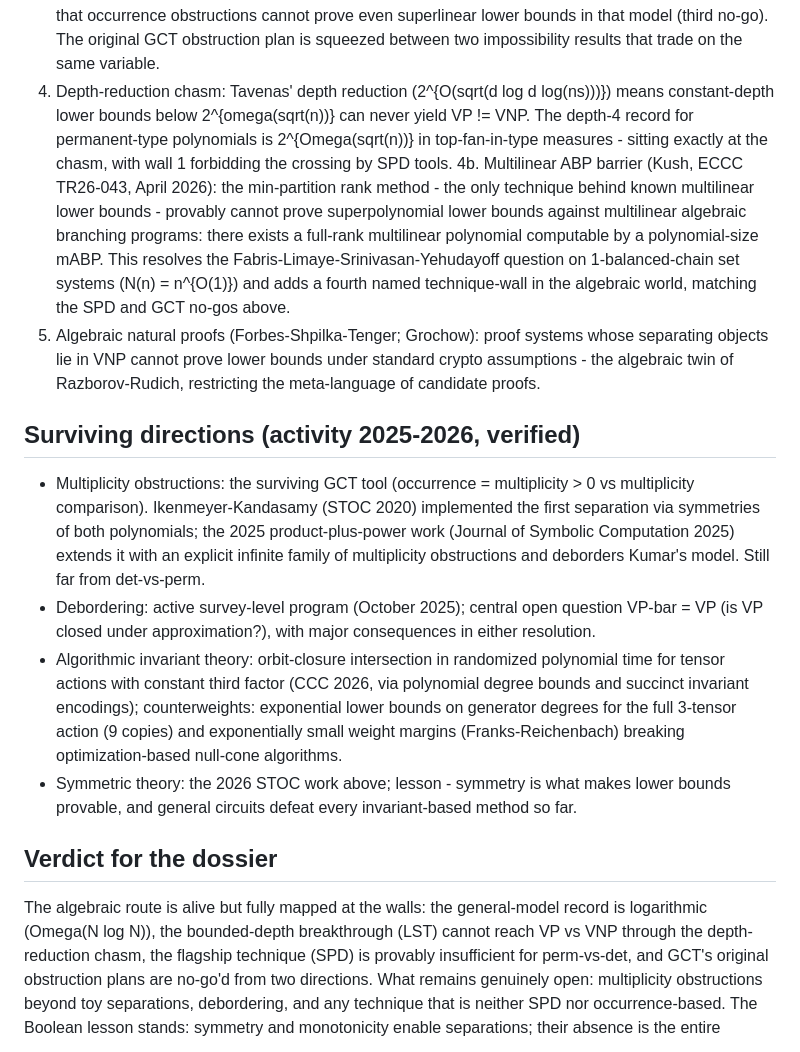
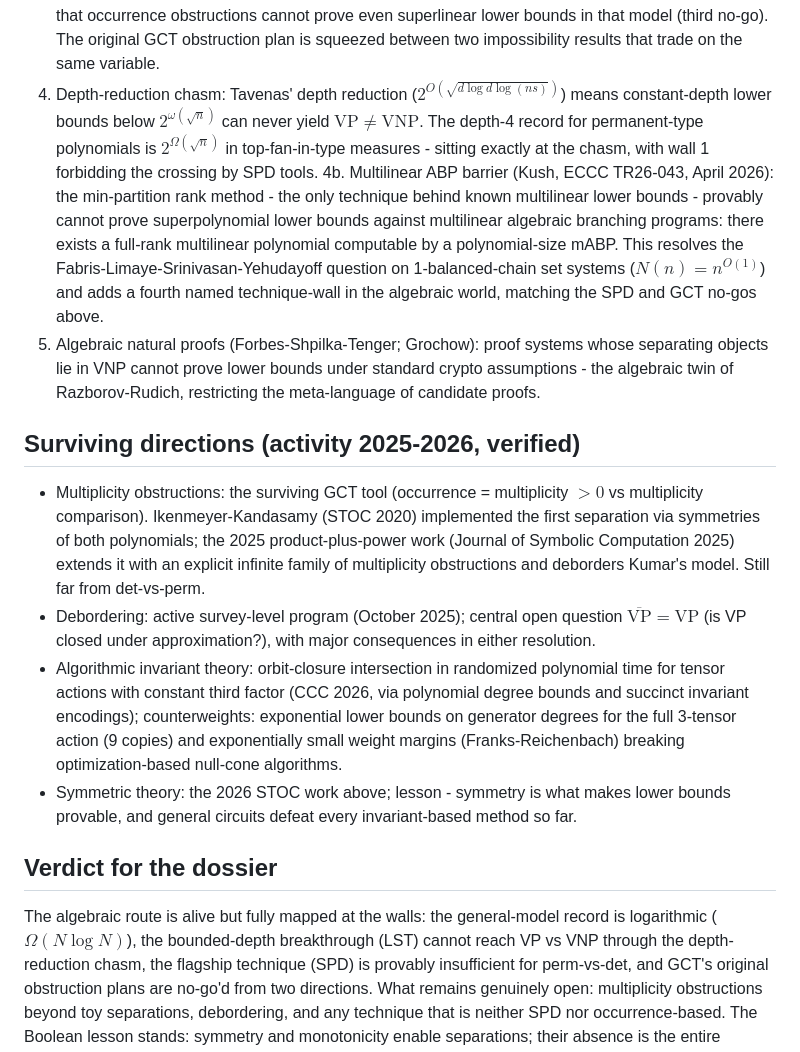
Before and after one commit to TomzxCode/p-np, a Markdown page: docs/algebraic_rung.md, the part around one of its changes. GitHub-like rendering.

```diff
--- a/docs/algebraic_rung.md
+++ b/docs/algebraic_rung.md
@@ -56,16 +56,16 @@ primary sources surfaced this session (venue pages or arXiv).
    the representation theory so much that occurrence obstructions cannot prove even
    superlinear lower bounds in that model (third no-go). The original GCT obstruction plan is
    squeezed between two impossibility results that trade on the same variable.
-4. Depth-reduction chasm: Tavenas' depth reduction (2^{O(sqrt(d log d log(ns)))}) means
-   constant-depth lower bounds below 2^{omega(sqrt(n))} can never yield VP != VNP. The
-   depth-4 record for permanent-type polynomials is 2^{Omega(sqrt(n))} in top-fan-in-type
+4. Depth-reduction chasm: Tavenas' depth reduction ($2^{O(\sqrt{d \log d \log(ns)})}$) means
+   constant-depth lower bounds below $2^{\omega(\sqrt{n})}$ can never yield $\mathrm{VP} \neq \mathrm{VNP}$. The
+   depth-4 record for permanent-type polynomials is $2^{\Omega(\sqrt{n})}$ in top-fan-in-type
    measures - sitting exactly at the chasm, with wall 1 forbidding the crossing by SPD tools.
 4b. Multilinear ABP barrier (Kush, ECCC TR26-043, April 2026): the min-partition rank method -
     the only technique behind known multilinear lower bounds - provably cannot prove
     superpolynomial lower bounds against multilinear algebraic branching programs: there
     exists a full-rank multilinear polynomial computable by a polynomial-size mABP. This
     resolves the Fabris-Limaye-Srinivasan-Yehudayoff question on 1-balanced-chain set systems
-    (N(n) = n^{O(1)}) and adds a fourth named technique-wall in the algebraic world, matching
+    ($N(n) = n^{O(1)}$) and adds a fourth named technique-wall in the algebraic world, matching
     the SPD and GCT no-gos above.
 5. Algebraic natural proofs (Forbes-Shpilka-Tenger; Grochow): proof systems whose separating
    objects lie in VNP cannot prove lower bounds under standard crypto assumptions - the
@@ -73,12 +73,12 @@ primary sources surfaced this session (venue pages or arXiv).
 
 ## Surviving directions (activity 2025-2026, verified)
 
-- Multiplicity obstructions: the surviving GCT tool (occurrence = multiplicity > 0 vs
+- Multiplicity obstructions: the surviving GCT tool (occurrence = multiplicity $> 0$ vs
   multiplicity comparison). Ikenmeyer-Kandasamy (STOC 2020) implemented the first separation
   via symmetries of both polynomials; the 2025 product-plus-power work (Journal of Symbolic
   Computation 2025) extends it with an explicit infinite family of multiplicity obstructions
   and deborders Kumar's model. Still far from det-vs-perm.
-- Debordering: active survey-level program (October 2025); central open question VP-bar = VP
+- Debordering: active survey-level program (October 2025); central open question $\overline{\mathrm{VP}} = \mathrm{VP}$
   (is VP closed under approximation?), with major consequences in either resolution.
 - Algorithmic invariant theory: orbit-closure intersection in randomized polynomial time for
   tensor actions with constant third factor (CCC 2026, via polynomial degree bounds and
@@ -91,7 +91,7 @@ primary sources surfaced this session (venue pages or arXiv).
 ## Verdict for the dossier
 
 The algebraic route is alive but fully mapped at the walls: the general-model record is
-logarithmic (Omega(N log N)), the bounded-depth breakthrough (LST) cannot reach VP vs VNP
+logarithmic ($\Omega(N \log N)$), the bounded-depth breakthrough (LST) cannot reach VP vs VNP
 through the depth-reduction chasm, the flagship technique (SPD) is provably insufficient for
 perm-vs-det, and GCT's original obstruction plans are no-go'd from two directions. What
 remains genuinely open: multiplicity obstructions beyond toy separations, debordering, and
```
Also changed, not shown: other parts of docs/algebraic_rung.md (+14 -14 lines).
